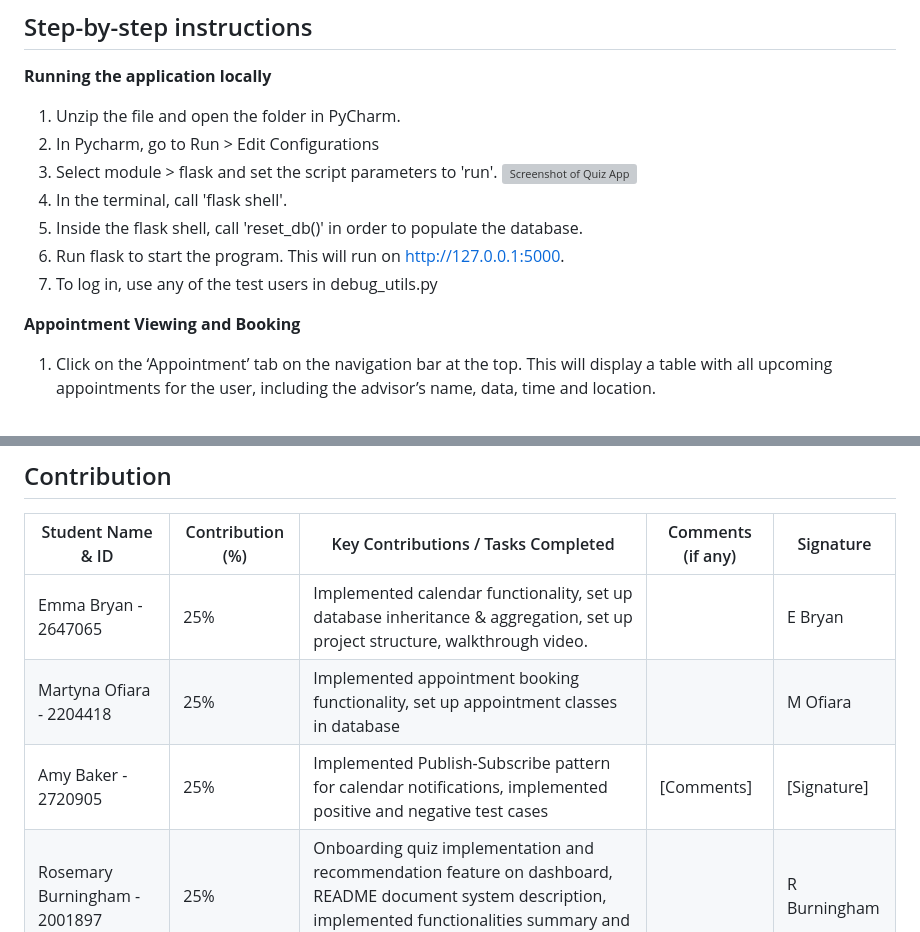
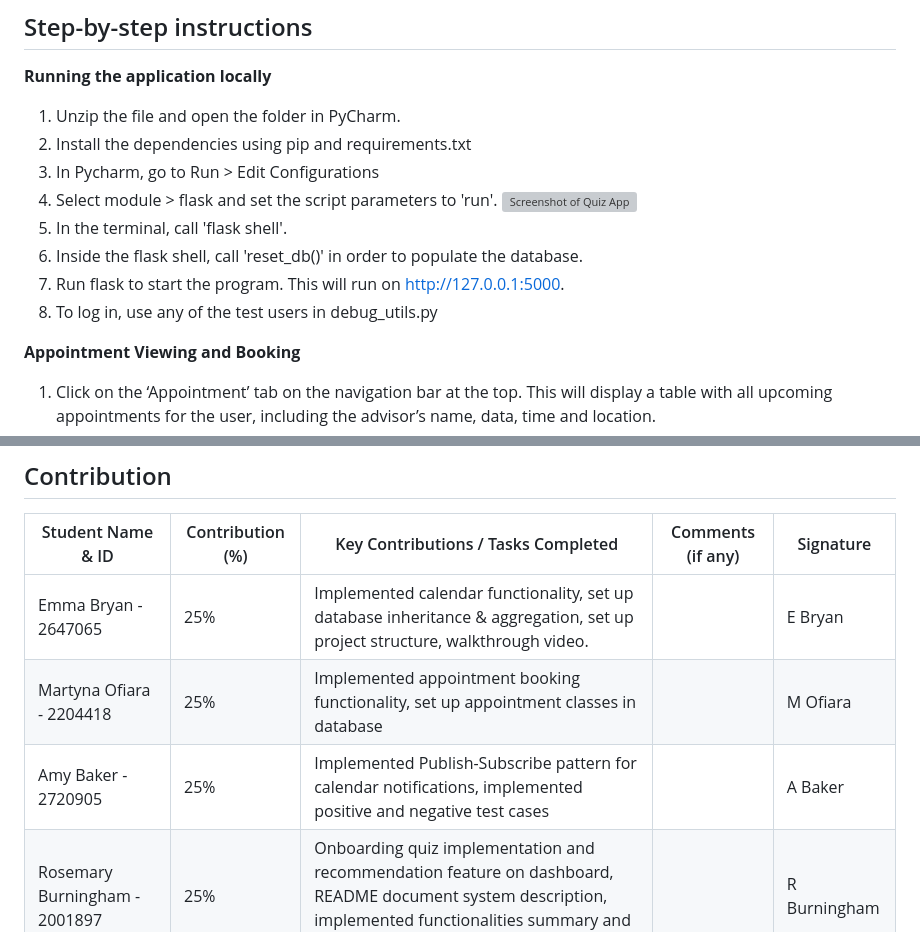
Before and after one commit to emmabry/BUS_Prototype, a Markdown page: README.md, 2 parts joined by grey strips. Drawn GitHub-style; grey boxes are pictures that could not be loaded.

Commit message:
Add requirements.txt

```diff
--- a/README.md
+++ b/README.md
@@ -10,13 +10,14 @@ The system is built using Python (Flask) on the backend with HTML, CSS, and Boot
 
 **Running the application locally**
 1. Unzip the file and open the folder in PyCharm.
-2. In Pycharm, go to Run > Edit Configurations
-3. Select module > flask and set the script parameters to 'run'.
+2. Install the dependencies using pip and requirements.txt
+3. In Pycharm, go to Run > Edit Configurations
+4. Select module > flask and set the script parameters to 'run'.
 ![Screenshot of Quiz App](/app/static/screenshot.png)
-4. In the terminal, call 'flask shell'.
-5. Inside the flask shell, call 'reset_db()' in order to populate the database.
-6. Run flask to start the program. This will run on http://127.0.0.1:5000.
-7. To log in, use any of the test users in debug_utils.py
+5. In the terminal, call 'flask shell'.
+6. Inside the flask shell, call 'reset_db()' in order to populate the database.
+7. Run flask to start the program. This will run on http://127.0.0.1:5000.
+8. To log in, use any of the test users in debug_utils.py
 
 **Appointment Viewing and Booking**
 1.	Click on the ‘Appointment’ tab on the navigation bar at the top. This will display a table with all upcoming appointments for the user, including the advisor’s name, data, time and location.
@@ -95,7 +96,7 @@ On the Appointments page the user can book a new appointment with an advisor and
 | Student Name & ID             | Contribution (%) | Key Contributions / Tasks Completed                                                                                                                             | Comments (if any) | Signature    |
 |-------------------------------|------------------|-----------------------------------------------------------------------------------------------------------------------------------------------------------------|-------------------|--------------|
 | Emma Bryan - 2647065          | 25%              | Implemented calendar functionality, set up database inheritance & aggregation, set up project structure, walkthrough video.                                     |                   | E Bryan      |
-| Martyna Ofiara - 2204418      | 25%              | Implemented appointment booking functionality, set up appointment classes in database                                                                           |         | M Ofiara  |
-| Amy Baker - 2720905           | 25%              | Implemented Publish-Subscribe pattern for calendar notifications, implemented positive and negative test cases                                                  | [Comments]        | [Signature]  |
+| Martyna Ofiara - 2204418      | 25%              | Implemented appointment booking functionality, set up appointment classes in database                                                                           |                   | M Ofiara     |
+| Amy Baker - 2720905           | 25%              | Implemented Publish-Subscribe pattern for calendar notifications, implemented positive and negative test cases                                                  |                   | A Baker      |
 | Rosemary Burningham - 2001897 | 25%              | Onboarding quiz implementation and recommendation feature on dashboard, README document system description, implemented functionalities summary and commit logs |                   | R Burningham |
 | Humna Arooj Farooq - 2331550  | 0%               |                                                                                                                                                                 |                   |              |
```
